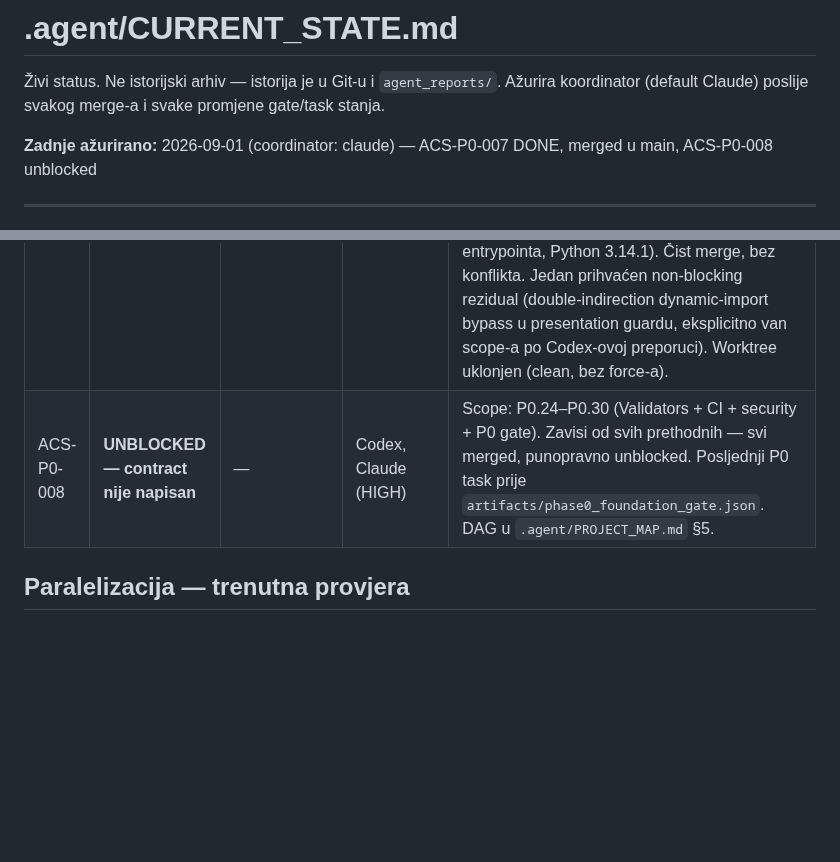
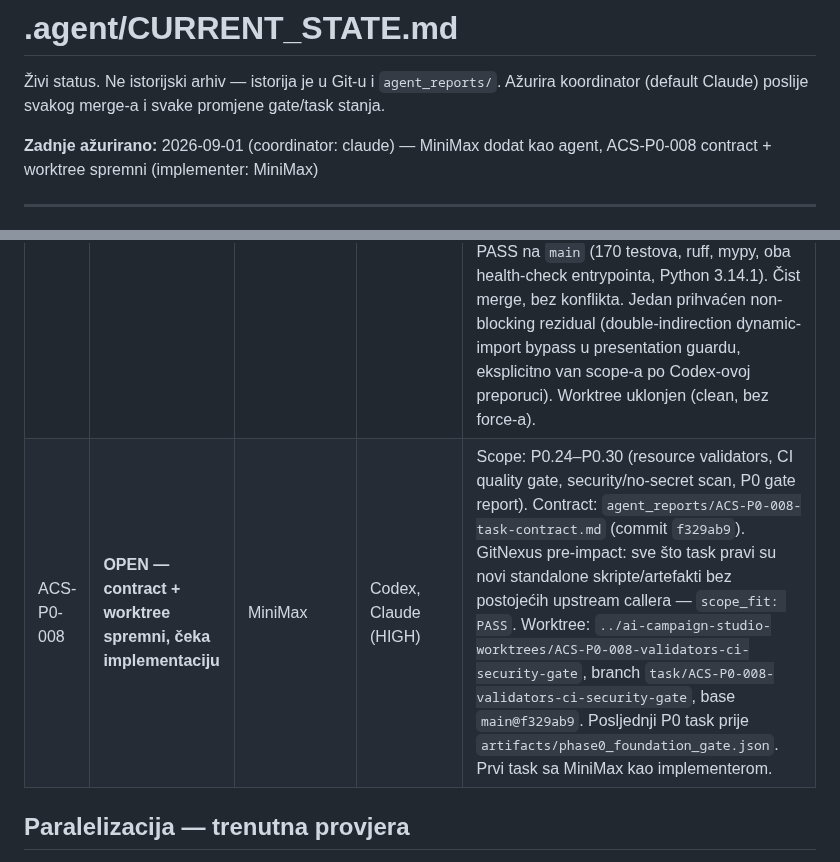
Before and after one commit to Rade69/AI-Campaing-Studio, a Markdown page: .agent/CURRENT_STATE.md, 2 parts joined by grey strips. GitHub-like rendering; blank space fills up the shorter version.

Commit message:
CURRENT_STATE: ACS-P0-008 contract + worktree ready, MiniMax as implementer
Co-Authored-By: Claude Sonnet 5 <noreply@anthropic.com>

```diff
--- a/.agent/CURRENT_STATE.md
+++ b/.agent/CURRENT_STATE.md
@@ -3,7 +3,7 @@
 Živi status. Ne istorijski arhiv — istorija je u Git-u i `agent_reports/`.
 Ažurira koordinator (default Claude) poslije svakog merge-a i svake promjene gate/task stanja.
 
-**Zadnje ažurirano:** 2026-09-01 (coordinator: claude) — ACS-P0-007 DONE, merged u main, ACS-P0-008 unblocked
+**Zadnje ažurirano:** 2026-09-01 (coordinator: claude) — MiniMax dodat kao agent, ACS-P0-008 contract + worktree spremni (implementer: MiniMax)
 
 ---
 
@@ -120,7 +120,7 @@ prelaska na Faza 1.
 | ACS-P0-005 | **DONE — merged u main** | Pi | Codex, Claude | Merge commit `c76eb9b` (`--no-ff`, task branch `task/ACS-P0-005-ai-registry-secrets` @ `2ff5f4e`). 2 review runde: Codex REJECT×1 (BF-1..3: secret leak kroz exception `__cause__`, env-var collision za nekanonska imena, modeli za nepoznatog providera), fix nezavisno re-verifikovan od koordinatora, round 2 `PASS_WITH_NOTES` bez blocking findings. Finalni decision packet: `agent_reports/2026-09-01-ACS-P0-005-final-decision-packet.md`. Human Owner approval: "Odobravam". Trivijalan add/add merge konflikt na `infrastructure/__init__.py` (obje 005 i 006 kontrakte su nezavisno listale isti fajl — moja greška u allowed_paths disjoint provjeri za taj par) — riješen ručno, samo docstring razlika. Post-merge gate PASS na `main`. Worktree uklonjen (`--force`, samo Pi-jevi već-inkorporirani raw report fajlovi izgubljeni). |
 | ACS-P0-006 | **DONE — merged u main** | Crush | Codex, Claude | Merge commit `298bbd3` (`--no-ff`, task branch `task/ACS-P0-006-sqlite-foundation` @ `8d45167`). 2 review runde: Codex REJECT×1 (BF-1/2: UoW re-use nakon commit-a onemogući rollback, migration runner rollback-uje caller-owned transakciju kad BEGIN padne), fix nezavisno re-verifikovan od koordinatora, round 2 `PASS_WITH_NOTES` bez blocking findings. Finalni decision packet: `agent_reports/2026-09-01-ACS-P0-006-final-decision-packet.md`. Human Owner approval: "odobravam". Post-merge gate PASS na `main` (104 testa, ruff, mypy, health-check). Worktree uklonjen (clean, bez force-a). Usput: `.codex_tmp/` scratch fajl Codex-a je nakratko interferisao sa `ruff check .` (nije gitignored) — nestao je sam prije nego što je trebalo trajno rješenje, nije naš kod. |
 | ACS-P0-007 | **DONE — merged u main** | Pi | Codex, Claude | Merge commit `1071eff` (`--no-ff`, task branch `task/ACS-P0-007-jobs-presentation-bootstrap` @ `c553379`). Scope: P0.20–P0.23 (Jobs + Presentation contracts + Bootstrap wiring). Tri Codex REJECT/REJECT/PASS_WITH_NOTES runde: BF-1 (submit-after-shutdown orphan job), BF-2 (dynamic-import guard bypass), R2-BF-1 (queued job trajno PENDING nakon shutdown-cancellation) — sva tri nalaza nezavisno reprodukovana od koordinatora PRIJE svake fix-runde I nezavisno reverifikovana POSLIJE (uključujući reprodukciju Codex-ovog 100-job concurrent submit/shutdown stress probe-a). Codex round 3: PASS_WITH_NOTES, bez blocking findings. Finalni decision packet: `agent_reports/2026-09-01-ACS-P0-007-final-decision-packet.md`. Human Owner approval: "Odobravam". Post-merge gate PASS na `main` (170 testova, ruff, mypy, oba health-check entrypointa, Python 3.14.1). Čist merge, bez konflikta. Jedan prihvaćen non-blocking rezidual (double-indirection dynamic-import bypass u presentation guardu, eksplicitno van scope-a po Codex-ovoj preporuci). Worktree uklonjen (clean, bez force-a). |
-| ACS-P0-008 | **UNBLOCKED — contract nije napisan** | — | Codex, Claude (HIGH) | Scope: P0.24–P0.30 (Validators + CI + security + P0 gate). Zavisi od svih prethodnih — svi merged, punopravno unblocked. Posljednji P0 task prije `artifacts/phase0_foundation_gate.json`. DAG u `.agent/PROJECT_MAP.md` §5. |
+| ACS-P0-008 | **OPEN — contract + worktree spremni, čeka implementaciju** | MiniMax | Codex, Claude (HIGH) | Scope: P0.24–P0.30 (resource validators, CI quality gate, security/no-secret scan, P0 gate report). Contract: `agent_reports/ACS-P0-008-task-contract.md` (commit `f329ab9`). GitNexus pre-impact: sve što task pravi su novi standalone skripte/artefakti bez postojećih upstream callera — `scope_fit: PASS`. Worktree: `../ai-campaign-studio-worktrees/ACS-P0-008-validators-ci-security-gate`, branch `task/ACS-P0-008-validators-ci-security-gate`, base `main@f329ab9`. Posljednji P0 task prije `artifacts/phase0_foundation_gate.json`. Prvi task sa MiniMax kao implementerom. |
 
 ## Paralelizacija — trenutna provjera
 
```
